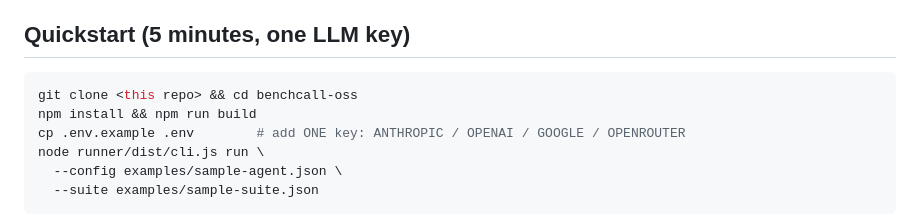
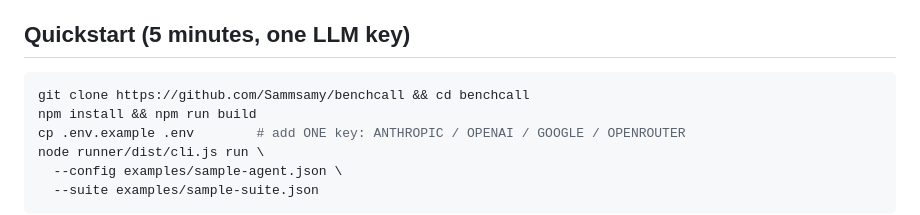
Before and after one commit to Sammsamy/benchcall, a Markdown page: README.md, the part around the change. Rendered like a GitHub page.

Commit message:
fix quickstart clone URL in README

````diff
--- a/README.md
+++ b/README.md
@@ -11,7 +11,7 @@ benchcall catches that before a real caller does. It reads your agent's config,
 ## Quickstart (5 minutes, one LLM key)
 
 ```bash
-git clone <this repo> && cd benchcall-oss
+git clone https://github.com/Sammsamy/benchcall && cd benchcall
 npm install && npm run build
 cp .env.example .env        # add ONE key: ANTHROPIC / OPENAI / GOOGLE / OPENROUTER
 node runner/dist/cli.js run \
````
